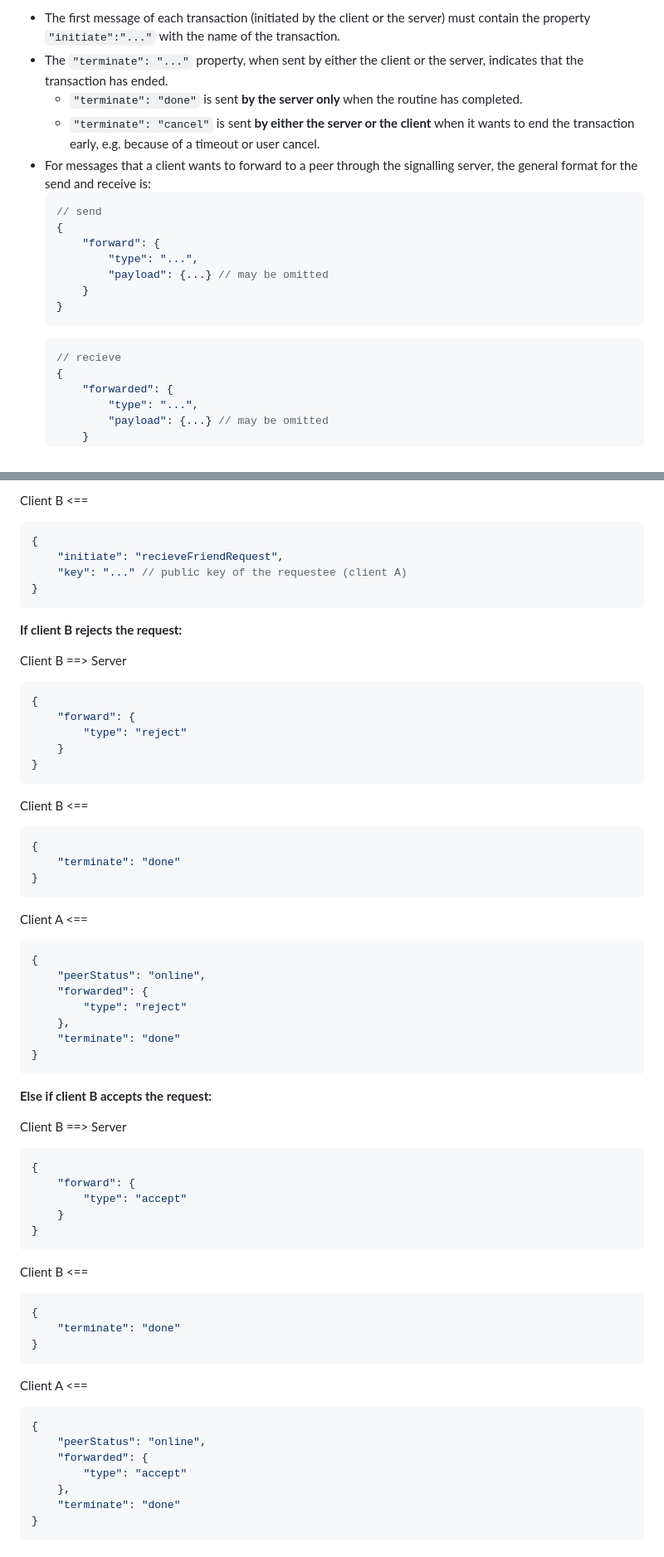
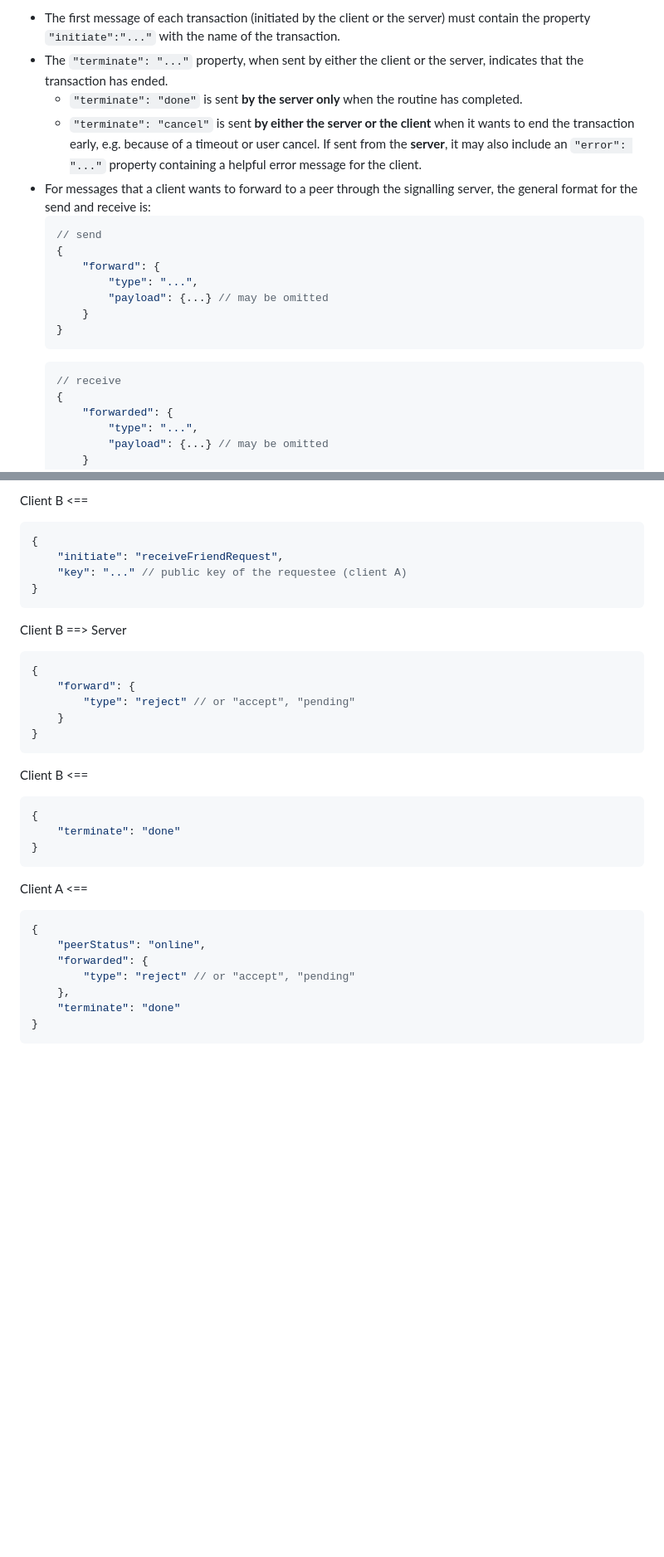
Before and after one commit to Danuk77/Harmony, a Markdown page: Plans/API.md, 2 parts joined by grey strips. Shown at 83% size. Drawn GitHub-style; blank space fills up the shorter version.

Commit message:
update friend request routine, fix some typos

````diff
--- a/Plans/API.md
+++ b/Plans/API.md
@@ -6,7 +6,7 @@ General patterns:
 + The first message of each transaction (initiated by the client or the server) must contain the property `"initiate":"..."` with the name of the transaction.
 + The `"terminate": "..."` property, when sent by either the client or the server, indicates that the transaction has ended.
     + `"terminate": "done"` is sent **by the server only** when the routine has completed.
-    + `"terminate": "cancel"` is sent **by either the server or the client** when it wants to end the transaction early, e.g. because of a timeout or user cancel.
+    + `"terminate": "cancel"` is sent **by either the server or the client** when it wants to end the transaction early, e.g. because of a timeout or user cancel. If sent from the **server**, it may also include an `"error": "..."` property containing a helpful error message for the client.
 + For messages that a client wants to forward to a peer through the signalling server, the general format for the send and receive is:
     ```jsonc
     // send
@@ -18,7 +18,7 @@ General patterns:
     }
     ```
     ```jsonc
-    // recieve
+    // receive
     {
         "forwarded": {
             "type": "...",
@@ -88,18 +94,16 @@ Client A <==
 Client B <==
 ```jsonc
 {
-    "initiate": "recieveFriendRequest",
+    "initiate": "receiveFriendRequest",
     "key": "..." // public key of the requestee (client A)
 }
 ```
-
-**If client B rejects the request:**
 
 Client B ==> Server
 ```jsonc
 {
     "forward": {
-        "type": "reject"
+        "type": "reject" // or "accept", "pending"
     }
 }
 ```
@@ -116,36 +120,7 @@ Client A <==
 {
     "peerStatus": "online",
     "forwarded": {
-        "type": "reject"
-    },
-    "terminate": "done"
-}
-```
-
-**Else if client B accepts the request:**
-
-Client B ==> Server
-```jsonc
-{
-    "forward": {
-        "type": "accept"
-    }
-}
-```
-
-Client B <==
-```jsonc
-{
-    "terminate": "done"
-}
-```
-
-Client A <==
-```jsonc
-{
-    "peerStatus": "online",
-    "forwarded": {
-        "type": "accept"
+        "type": "reject" // or "accept", "pending"
     },
     "terminate": "done"
 }
````
Also changed, not shown: other parts of Plans/API.md (+8 -1 lines).
